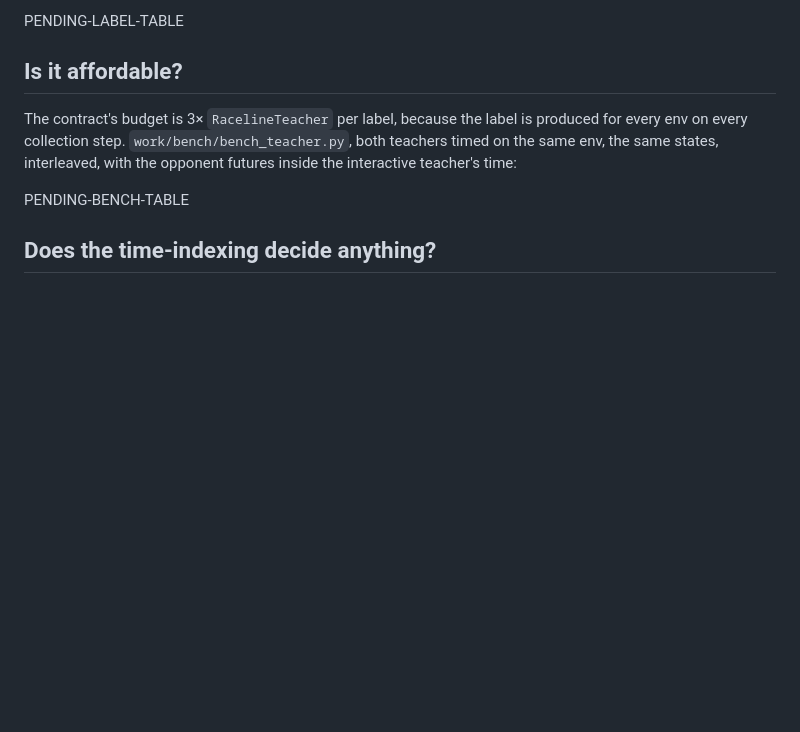
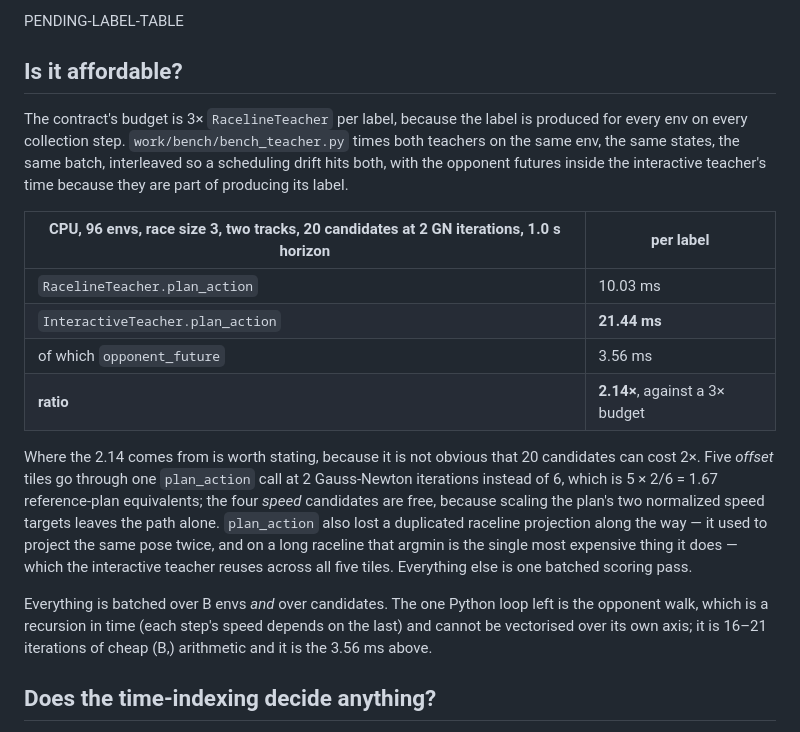
Before and after one commit to shchon11/F1tenth_E2E, a Markdown page: docs/research/interactive-teacher-2026-09-15.md, the part around the change. Rendered like a GitHub page; blank space fills up the shorter version.

Commit message:
Research note: where the 2.14x comes from
Not obvious that 20 candidates can cost 2x, so the note says what pays for it: five offset tiles
through one plan_action call at 2 Gauss-Newton iterations instead of 6 (1.67 reference-plan
equivalents), four speed candidates for free because scaling the plan's normalized speed targets
leaves the path alone, one duplicated raceline projection removed from plan_action and then reused
across all five tiles, and one batched scoring pass. The only Python loop left is the opponent walk,
which is a recursion in time and is the 3.56 ms of it.

Co-Authored-By: Claude Opus 5 <noreply@anthropic.com>
Claude-Session: https://claude.ai/code/session_01T61hbVJZYLKrFGBwmDeb5q

```diff
--- a/docs/research/interactive-teacher-2026-09-15.md
+++ b/docs/research/interactive-teacher-2026-09-15.md
@@ -124,10 +124,28 @@ PENDING-LABEL-TABLE
 ## Is it affordable?
 
 The contract's budget is 3× `RacelineTeacher` per label, because the label is produced for every env
-on every collection step. `work/bench/bench_teacher.py`, both teachers timed on the same env, the
-same states, interleaved, with the opponent futures inside the interactive teacher's time:
+on every collection step. `work/bench/bench_teacher.py` times both teachers on the same env, the
+same states, the same batch, interleaved so a scheduling drift hits both, with the opponent futures
+inside the interactive teacher's time because they are part of producing its label.
 
-PENDING-BENCH-TABLE
+| CPU, 96 envs, race size 3, two tracks, 20 candidates at 2 GN iterations, 1.0 s horizon | per label |
+|---|---|
+| `RacelineTeacher.plan_action` | 10.03 ms |
+| `InteractiveTeacher.plan_action` | **21.44 ms** |
+| of which `opponent_future` | 3.56 ms |
+| **ratio** | **2.14×**, against a 3× budget |
+
+Where the 2.14 comes from is worth stating, because it is not obvious that 20 candidates can cost
+2×. Five *offset* tiles go through one `plan_action` call at 2 Gauss-Newton iterations instead of 6,
+which is 5 × 2/6 = 1.67 reference-plan equivalents; the four *speed* candidates are free, because
+scaling the plan's two normalized speed targets leaves the path alone. `plan_action` also lost a
+duplicated raceline projection along the way — it used to project the same pose twice, and on a long
+raceline that argmin is the single most expensive thing it does — which the interactive teacher
+reuses across all five tiles. Everything else is one batched scoring pass.
+
+Everything is batched over B envs *and* over candidates. The one Python loop left is the opponent
+walk, which is a recursion in time (each step's speed depends on the last) and cannot be vectorised
+over its own axis; it is 16–21 iterations of cheap (B,) arithmetic and it is the 3.56 ms above.
 
 ## Does the time-indexing decide anything?
 
```
